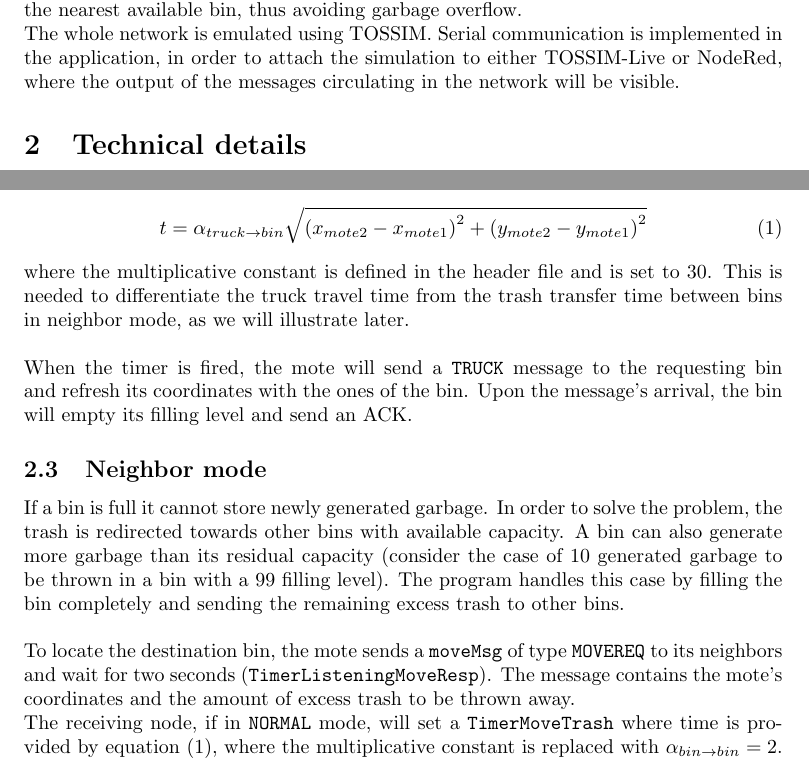
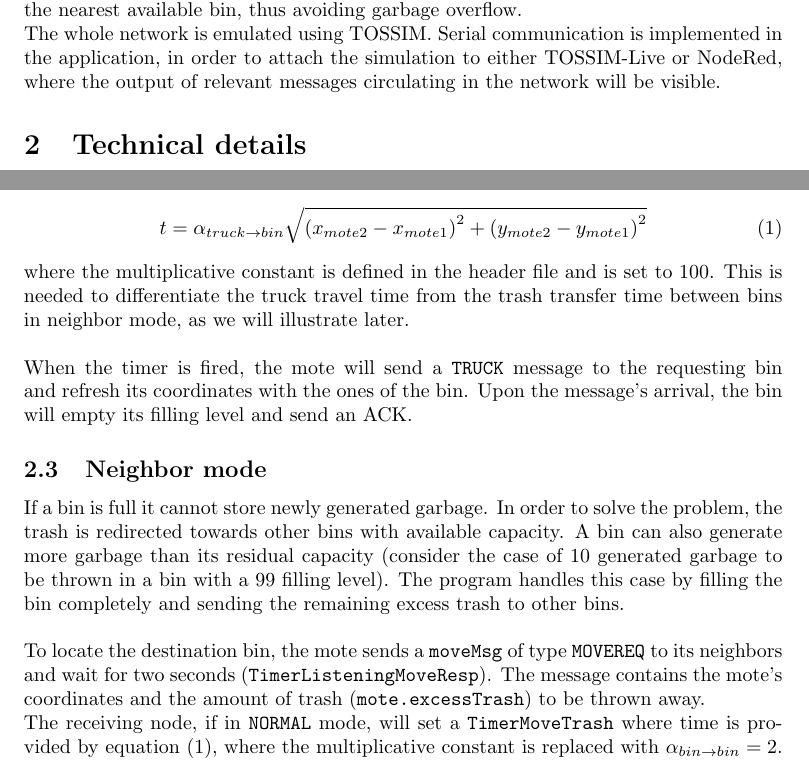
Before and after one commit to xdl907/iot-project, a LaTeX paper (project_report.tex): two parts of pages 1 and 2 of 3, joined at a grey line, cut so that both start at the same text. Compiled offline with pdfLaTeX.

Commit message:
Replace project_report.tex

```diff
--- a/project_report.tex
+++ b/project_report.tex
@@ -24,7 +24,7 @@ The network is composed by two types of motes: the \textit{bin motes}, that coll
 
 \noindent An additional capability of the bin motes is the possibility to communicate to its neighbors when they reach full capacity, so that any incoming garbage can be transferred to the nearest available bin, thus avoiding garbage overflow.
 
-\noindent The whole network is emulated using TOSSIM. Serial communication is implemented in the application, in order to attach the simulation to either TOSSIM-Live or NodeRed, where the output of the messages circulating in the network will be visible.
+\noindent The whole network is emulated using TOSSIM. Serial communication is implemented in the application, in order to attach the simulation to either TOSSIM-Live or NodeRed, where the output of relevant messages circulating in the network will be visible.
 \section{Technical details}
 At network startup, specifically when the \texttt{SplitControl.startDone} event is signaled without errors, all motes randomly generate their X and Y coordinates, that are inserted into a \texttt{mote} struct.
 
@@ -47,11 +47,11 @@ The travel time used in the timer is defined as
 \begin{equation} \label{xd}
 	t=\alpha_{truck\rightarrow bin}\sqrt{\left(x_{mote2} - x_{mote1}\right)^2 + \left(y_{mote2} - y_{mote1}\right)^2}
 \end{equation}
-where the multiplicative constant is defined in the header file and is set to 30.  This is needed to differentiate the truck travel time from the trash transfer time between bins in neighbor mode, as we will illustrate later. \\\\
+where the multiplicative constant is defined in the header file and is set to 100.  This is needed to differentiate the truck travel time from the trash transfer time between bins in neighbor mode, as we will illustrate later. \\\\
 When the timer is fired, the mote will send a \texttt{TRUCK} message to the requesting bin and refresh its coordinates with the ones of the bin. Upon the message's arrival, the bin will empty its filling level and send an ACK.
 \subsection{Neighbor mode}
 If a bin is full it cannot store newly generated garbage. In order to solve the problem, the trash is redirected towards other bins with available capacity. A bin can also generate more garbage than its residual capacity (consider the case of 10 generated garbage to be thrown in a bin with a 99 filling level). The program handles this case by filling the bin completely and sending the remaining excess trash to other bins. \\ \\
-To locate the destination bin, the mote sends a \texttt{moveMsg} of type \texttt{MOVEREQ} to its neighbors and wait for two seconds (\texttt{TimerListeningMoveResp}). The message contains the mote's coordinates and the amount of excess trash to be thrown away. \\The receiving node, if in \texttt{NORMAL} mode, will set a \texttt{TimerMoveTrash} where time is provided by equation \eqref{xd}, where the multiplicative constant is replaced with $\displaystyle \alpha_{bin\rightarrow bin} = 2$. \\As noted earlier, this constant is much smaller to better modelize a real network (as the garbage truck might encounter traffic on its way, or be very far away from the motes).\\\\
+To locate the destination bin, the mote sends a \texttt{moveMsg} of type \texttt{MOVEREQ} to its neighbors and wait for two seconds (\texttt{TimerListeningMoveResp}). The message contains the mote's coordinates and the amount of trash (\texttt{mote.excessTrash}) to be thrown away. \\The receiving node, if in \texttt{NORMAL} mode, will set a \texttt{TimerMoveTrash} where time is provided by equation \eqref{xd}, where the multiplicative constant is replaced with $\displaystyle \alpha_{bin\rightarrow bin} = 2$. \\As noted earlier, this constant is much smaller to better modelize a real network (as the garbage truck might encounter traffic on its way, or be very far away from the motes).\\\\
 The neighbors will then send a \texttt{MOVERESP} type message containing their coordinates. When the receiving window expires, the requesting bin will collect all messages, compute neighbor distances, and send the excess trash to the closest one with a \texttt{MOVETRASH} message. If no neighbor replies, the excess trash is deleted.
 \section{Serial port communication}
 The program is able to send relevant messages to the serial port. A Java application was written in order to decode the messages and print them to the terminal.
```
Also changed, not shown: project_report.tex (1 more changed lines).
